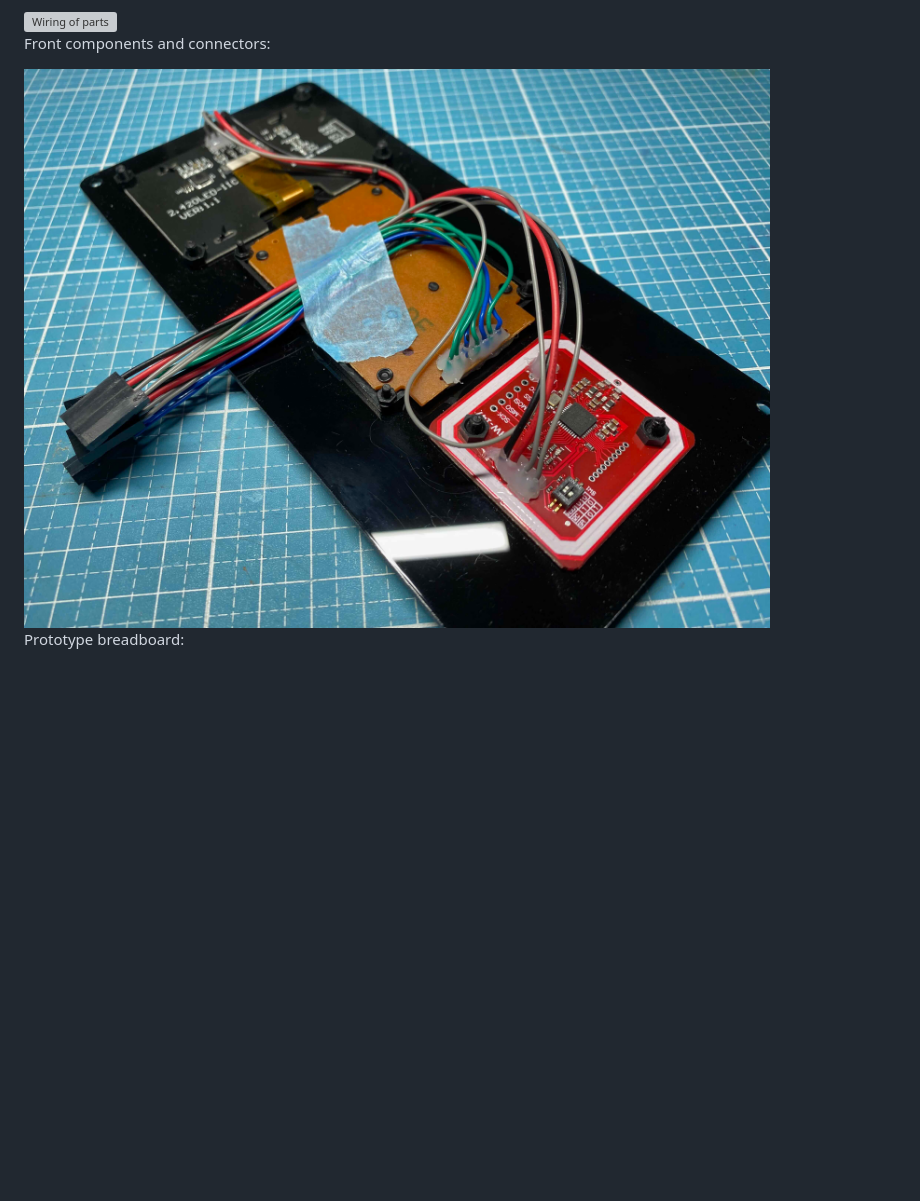
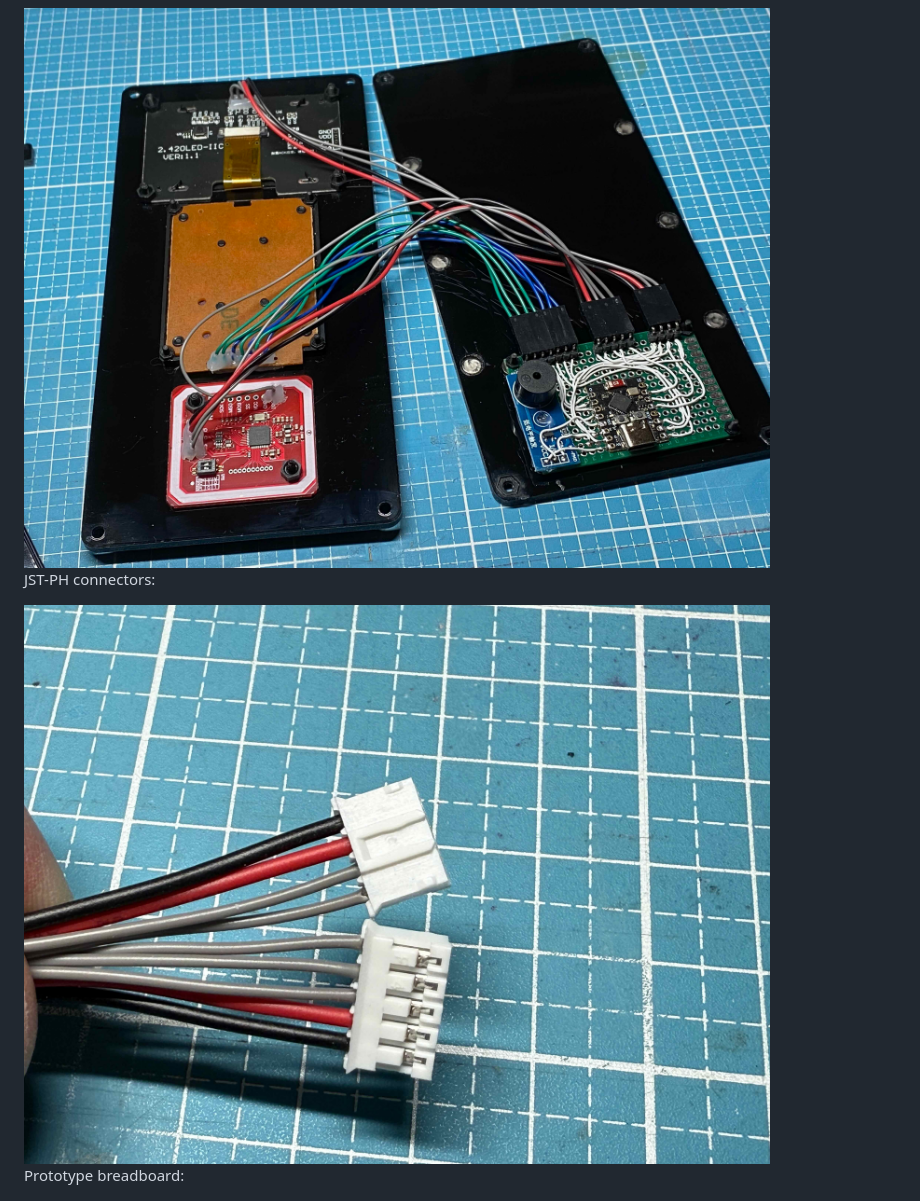
Before and after one commit to zargony/touch-n-drink, a Markdown page: hardware/README.md, the part around one of its changes. Drawn GitHub-style; pictures changed too: images/device-wiring-1.jpg, images/device-wiring-3.jpg (added); blank space fills up the shorter version; grey boxes are pictures that could not be loaded.

```diff
--- a/hardware/README.md
+++ b/hardware/README.md
@@ -9,6 +13,6 @@ Assembled device:
 Wiring of parts (perfboard version):
 
-<img alt="Wiring of parts" src="../images/device-wiring-2.jpg" style="width: 20em;" />
+<img alt="Wiring of parts with perfboard" src="../images/device-wiring-3.jpg" style="width: 20em;" />
 
-Front components and connectors:
+JST-PH connectors:
 
```
Also changed, not shown: other parts of hardware/README.md (+5 -1 lines), pcb/README.md (+12 -4 lines), images/pcb-empty.jpg (added), images/pcb-soldered.jpg (added), 1 other file.
